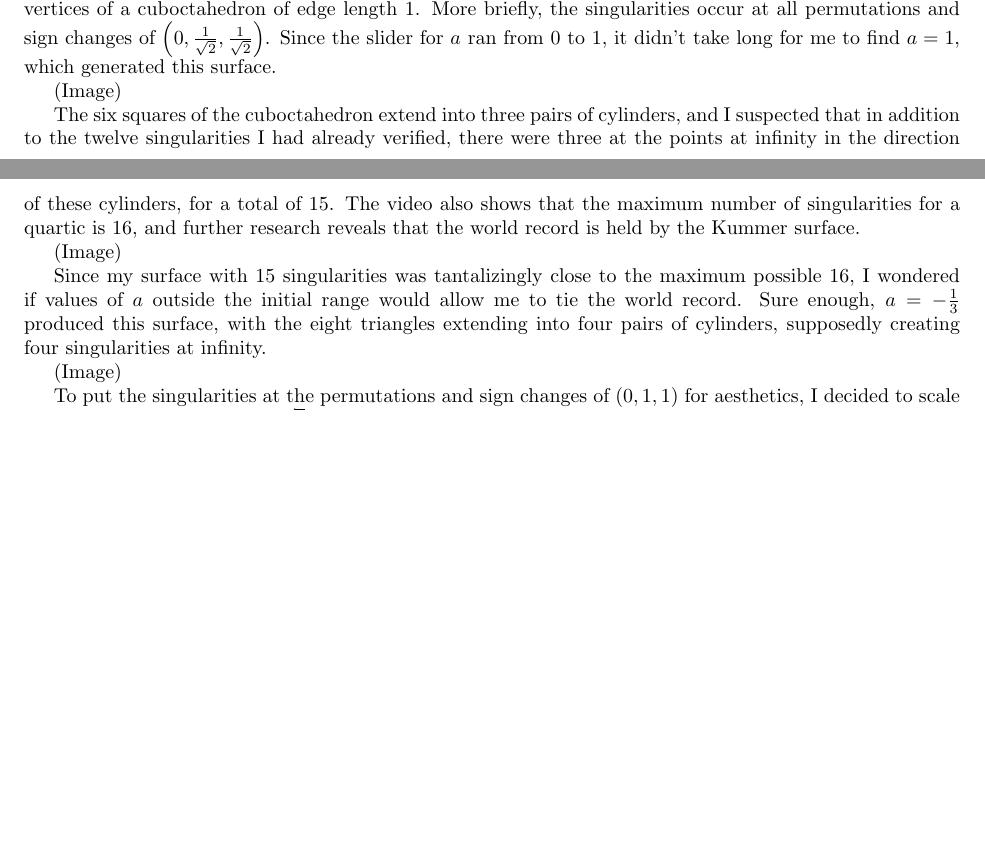
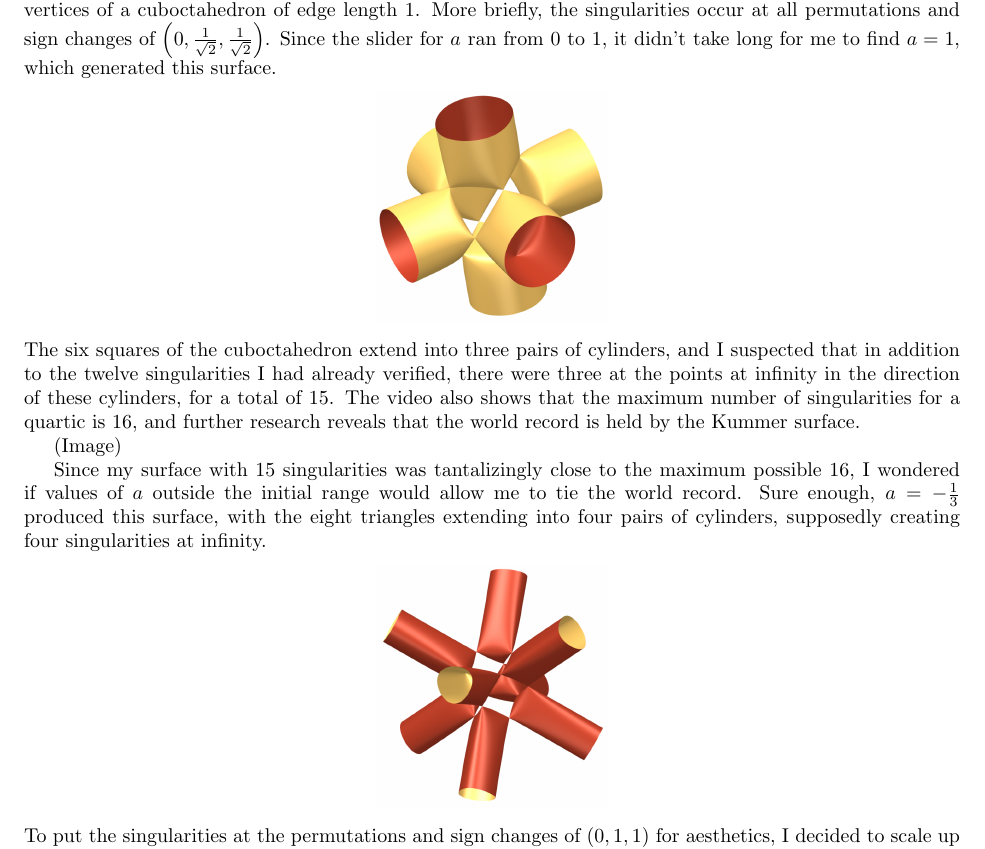
Before and after one commit to Mathtician/ideas, a LaTeX document (surface/surface.tex): two parts of pages 1 and 2 of 3 before the commit and part of page 2 of 4 after it, the two joined at a grey line, cut so that both start at the same text, the shorter picture padded with empty space. Compiled offline with pdfLaTeX.

Commit message:
Continued adding images to surface

```diff
--- a/surface/surface.tex
+++ b/surface/surface.tex
@@ -69,9 +73,9 @@ More briefly, the singularities occur at all permutations and sign changes of
 $\left(0, \frac{1}{\sqrt{2}}, \frac{1}{\sqrt{2}}\right)$.
 Since the slider for $a$ ran from 0 to 1, it didn't take long for me to find $a=1$,
 which generated this surface.
-
-(Image)
-
+\begin{center}
+  \includegraphics[width=0.25\linewidth]{co2.png}
+\end{center}
 The six squares of the cuboctahedron extend into three pairs of cylinders,
 and I suspected that in addition to the twelve singularities I had already verified,
 there were three at the points at infinity in the direction of these cylinders, for a total of 15.
@@ -85,9 +89,9 @@ I wondered if values of $a$ outside the initial range would allow me to tie the
 Sure enough, $a=-\frac{1}{3}$ produced this surface,
 with the eight triangles extending into four pairs of cylinders,
 supposedly creating four singularities at infinity.
-
-(Image)
-
+\begin{center}
+  \includegraphics[width=0.25\linewidth]{co3.png}
+\end{center}
 To put the singularities at the permutations and sign changes of $(0, 1, 1)$ for aesthetics,
 I decided to scale up the surface by a factor of $\sqrt{2}$
 and rearrange the equation:
```
Also changed, not shown: surface/images/co.png (added), surface/images/co2.png (added), surface/images/co3.png (added), surface/images/id.png (added), surface/surface.pdf, surface/surface.tex (14 more changed lines).
